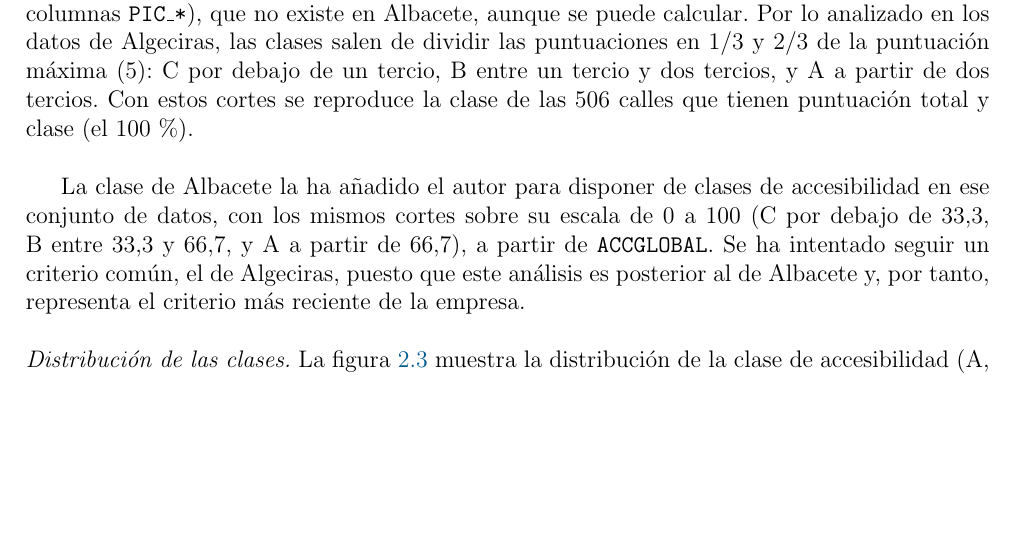
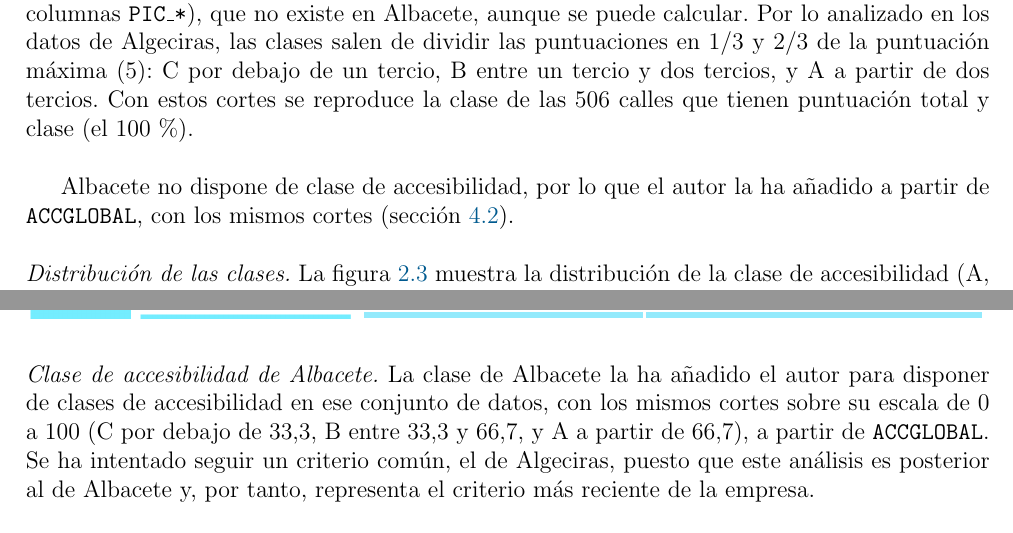
Before and after one commit to vicpari89/tfm-urban-accessibility-ml-memory, a LaTeX document (TFM_Victor_Pariente_Gonzalez.tex, which reads capitulos/02-02-caracteristicas-accesibilidad/02-02-caracteristicas-accesibilidad.tex, capitulos/04-arquitectura-del-sistema/04-arquitectura-del-sistema.tex): part of page 39 of 93 before the commit and two parts of pages 39 and 80 of 94 after it, the two joined at a grey line, cut so that both start at the same text, the shorter picture padded with empty space. Compiled offline with pdfLaTeX.

Commit message:
feat(system-architecture): move data unification from the chapter 2 to chapter 4.

```diff
--- a/capitulos/02-02-caracteristicas-accesibilidad/02-02-caracteristicas-accesibilidad.tex
+++ b/capitulos/02-02-caracteristicas-accesibilidad/02-02-caracteristicas-accesibilidad.tex
@@ -242,7 +242,7 @@ Para trabajar con ambas ciudades a la vez, sus columnas se unifican en un único
 \noindent\textit{Clase de accesibilidad.} Algeciras tiene una clase de accesibilidad de cada calle (A, B o C, en las columnas \texttt{PIC\_*}), que no existe en Albacete, aunque se puede calcular. Por lo analizado en los datos de Algeciras, las clases salen de dividir las puntuaciones en 1/3 y 2/3 de la puntuación máxima (5): C por debajo de un tercio, B entre un tercio y dos tercios, y A a partir de dos tercios. Con estos cortes se reproduce la clase de las 506 calles que tienen puntuación total y clase (el 100\,\%).
 \\
 
-La clase de Albacete la ha añadido el autor para disponer de clases de accesibilidad en ese conjunto de datos, con los mismos cortes sobre su escala de 0 a 100 (C por debajo de 33,3, B entre 33,3 y 66,7, y A a partir de 66,7), a partir de \texttt{ACCGLOBAL}. Se ha intentado seguir un criterio común, el de Algeciras, puesto que este análisis es posterior al de Albacete y, por tanto, representa el criterio más reciente de la empresa.
+Albacete no dispone de clase de accesibilidad, por lo que el autor la ha añadido a partir de \texttt{ACCGLOBAL}, con los mismos cortes (sección~\ref{sec:arq-ingesta}).
 \\
 
 \noindent\textit{Distribución de las clases.} La figura~\ref{fig:distribucion-clases} muestra la distribución de la clase de accesibilidad (A, B y C) en ambos conjuntos de datos: la clase A es minoritaria (2,6\,\% en Albacete y 5,5\,\% en Algeciras) y la B es la mayoritaria (78,2\,\% y 56,1\,\%).
--- a/capitulos/04-arquitectura-del-sistema/04-arquitectura-del-sistema.tex
+++ b/capitulos/04-arquitectura-del-sistema/04-arquitectura-del-sistema.tex
@@ -97,3 +97,5 @@ Para trabajar con ambas ciudades a la vez, se unifican sus columnas en un único
   \item \textbf{Transporte:} los ceros de transporte, que indican que no hay datos, se sustituyen por valores nulos.
   \item \textbf{Tramo:} identifica la parte de una calle que está dividida (por ejemplo, la letra B de Algeciras es el tramo 2), y es nulo si la calle no tiene marca de tramo.
 \end{itemize}
+
+\noindent\textit{Clase de accesibilidad de Albacete.} La clase de Albacete la ha añadido el autor para disponer de clases de accesibilidad en ese conjunto de datos, con los mismos cortes sobre su escala de 0 a 100 (C por debajo de 33,3, B entre 33,3 y 66,7, y A a partir de 66,7), a partir de \texttt{ACCGLOBAL}. Se ha intentado seguir un criterio común, el de Algeciras, puesto que este análisis es posterior al de Albacete y, por tanto, representa el criterio más reciente de la empresa.
```
